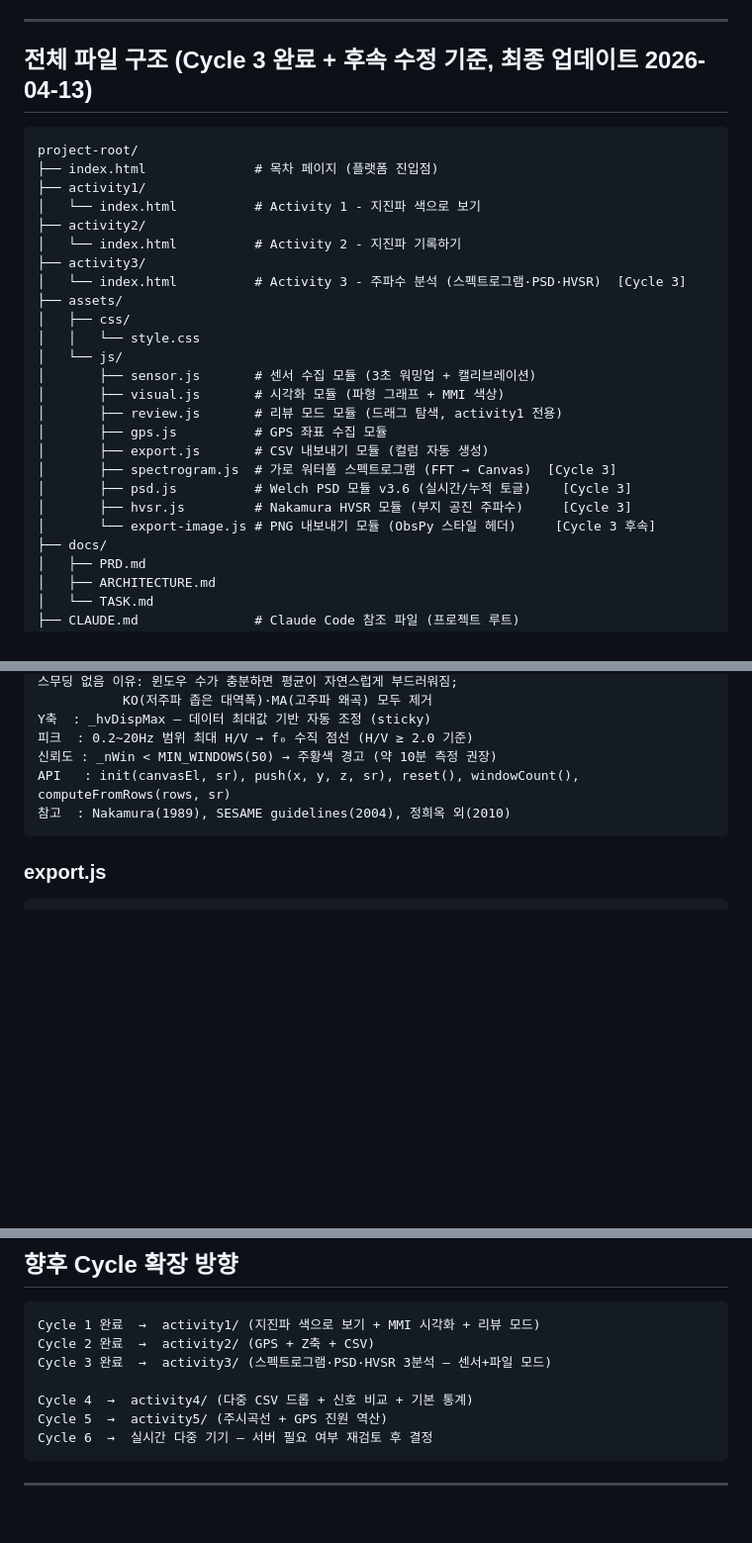
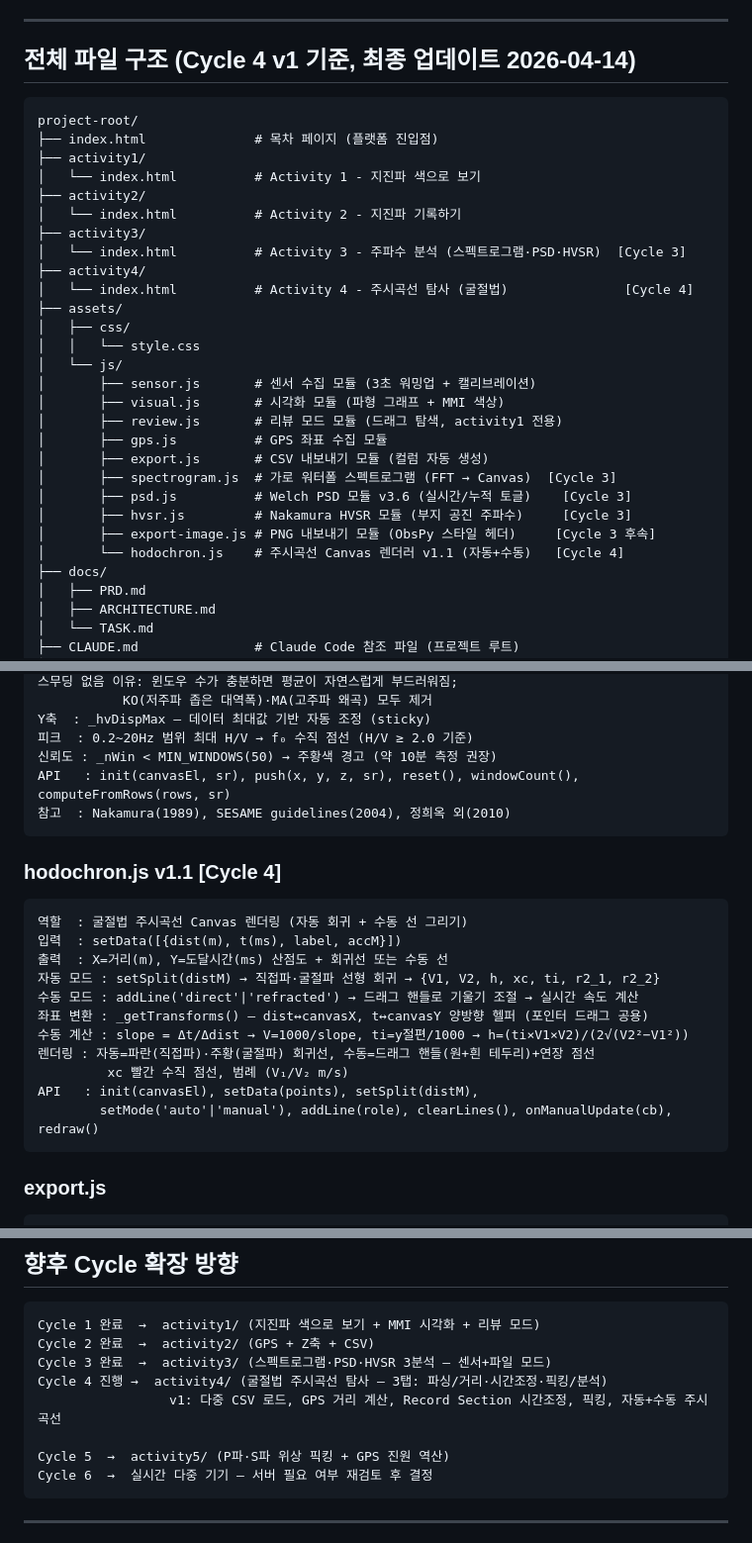
Before and after one commit to BIH-Lab/Seismograph-on-mobile, a Markdown page: docs/ARCHITECTURE.md, 3 parts joined by grey strips. Shown at 99% size. Rendered like a GitHub page; blank space fills up the shorter version.

````diff
--- a/docs/ARCHITECTURE.md
+++ b/docs/ARCHITECTURE.md
@@ -9,7 +9,7 @@
 
 ---
 
-## 전체 파일 구조 (Cycle 3 완료 + 후속 수정 기준, 최종 업데이트 2026-04-13)
+## 전체 파일 구조 (Cycle 4 v1 기준, 최종 업데이트 2026-04-14)
 
 ```
 project-root/
@@ -20,6 +20,8 @@ project-root/
 │   └── index.html          # Activity 2 - 지진파 기록하기
 ├── activity3/
 │   └── index.html          # Activity 3 - 주파수 분석 (스펙트로그램·PSD·HVSR)  [Cycle 3]
+├── activity4/
+│   └── index.html          # Activity 4 - 주시곡선 탐사 (굴절법)               [Cycle 4]
 ├── assets/
 │   ├── css/
 │   │   └── style.css
@@ -32,7 +34,8 @@ project-root/
 │       ├── spectrogram.js  # 가로 워터폴 스펙트로그램 (FFT → Canvas)  [Cycle 3]
 │       ├── psd.js          # Welch PSD 모듈 v3.6 (실시간/누적 토글)    [Cycle 3]
 │       ├── hvsr.js         # Nakamura HVSR 모듈 (부지 공진 주파수)     [Cycle 3]
-│       └── export-image.js # PNG 내보내기 모듈 (ObsPy 스타일 헤더)     [Cycle 3 후속]
+│       ├── export-image.js # PNG 내보내기 모듈 (ObsPy 스타일 헤더)     [Cycle 3 후속]
+│       └── hodochron.js    # 주시곡선 Canvas 렌더러 v1.1 (자동+수동)   [Cycle 4]
 ├── docs/
 │   ├── PRD.md
 │   ├── ARCHITECTURE.md
@@ -202,6 +205,21 @@ API   : init(canvasEl, sr), push(x, y, z, sr), reset(), windowCount(), computeFr
 참고  : Nakamura(1989), SESAME guidelines(2004), 정희옥 외(2010)
 ```
 
+### hodochron.js  v1.1  [Cycle 4]
+```
+역할  : 굴절법 주시곡선 Canvas 렌더링 (자동 회귀 + 수동 선 그리기)
+입력  : setData([{dist(m), t(ms), label, accM}])
+출력  : X=거리(m), Y=도달시간(ms) 산점도 + 회귀선 또는 수동 선
+자동 모드 : setSplit(distM) → 직접파·굴절파 선형 회귀 → {V1, V2, h, xc, ti, r2_1, r2_2}
+수동 모드 : addLine('direct'|'refracted') → 드래그 핸들로 기울기 조절 → 실시간 속도 계산
+좌표 변환 : _getTransforms() — dist↔canvasX, t↔canvasY 양방향 헬퍼 (포인터 드래그 공용)
+수동 계산 : slope = Δt/Δdist → V=1000/slope, ti=y절편/1000 → h=(ti×V1×V2)/(2√(V2²−V1²))
+렌더링 : 자동=파란(직접파)·주황(굴절파) 회귀선, 수동=드래그 핸들(원+흰 테두리)+연장 점선
+         xc 빨간 수직 점선, 범례 (V₁/V₂ m/s)
+API   : init(canvasEl), setData(points), setSplit(distM),
+        setMode('auto'|'manual'), addLine(role), clearLines(), onManualUpdate(cb), redraw()
+```
+
 ### export.js
 ```
 역할  : 수집된 데이터 메모리 저장 및 CSV 변환/다운로드
@@ -250,9 +268,10 @@ CSV 포맷:
 Cycle 1 완료  →  activity1/ (지진파 색으로 보기 + MMI 시각화 + 리뷰 모드)
 Cycle 2 완료  →  activity2/ (GPS + Z축 + CSV)
 Cycle 3 완료  →  activity3/ (스펙트로그램·PSD·HVSR 3분석 — 센서+파일 모드)
+Cycle 4 진행 →  activity4/ (굴절법 주시곡선 탐사 — 3탭: 파싱/거리·시간조정·픽킹/분석)
+                 v1: 다중 CSV 로드, GPS 거리 계산, Record Section 시간조정, 픽킹, 자동+수동 주시곡선
 
-Cycle 4  →  activity4/ (다중 CSV 드롭 + 신호 비교 + 기본 통계)
-Cycle 5  →  activity5/ (주시곡선 + GPS 진원 역산)
+Cycle 5  →  activity5/ (P파·S파 위상 픽킹 + GPS 진원 역산)
 Cycle 6  →  실시간 다중 기기 — 서버 필요 여부 재검토 후 결정
 ```
 
````
Also changed, not shown: CLAUDE.md (+12 -4 lines), docs/TASK.md (+46 -2 lines).
